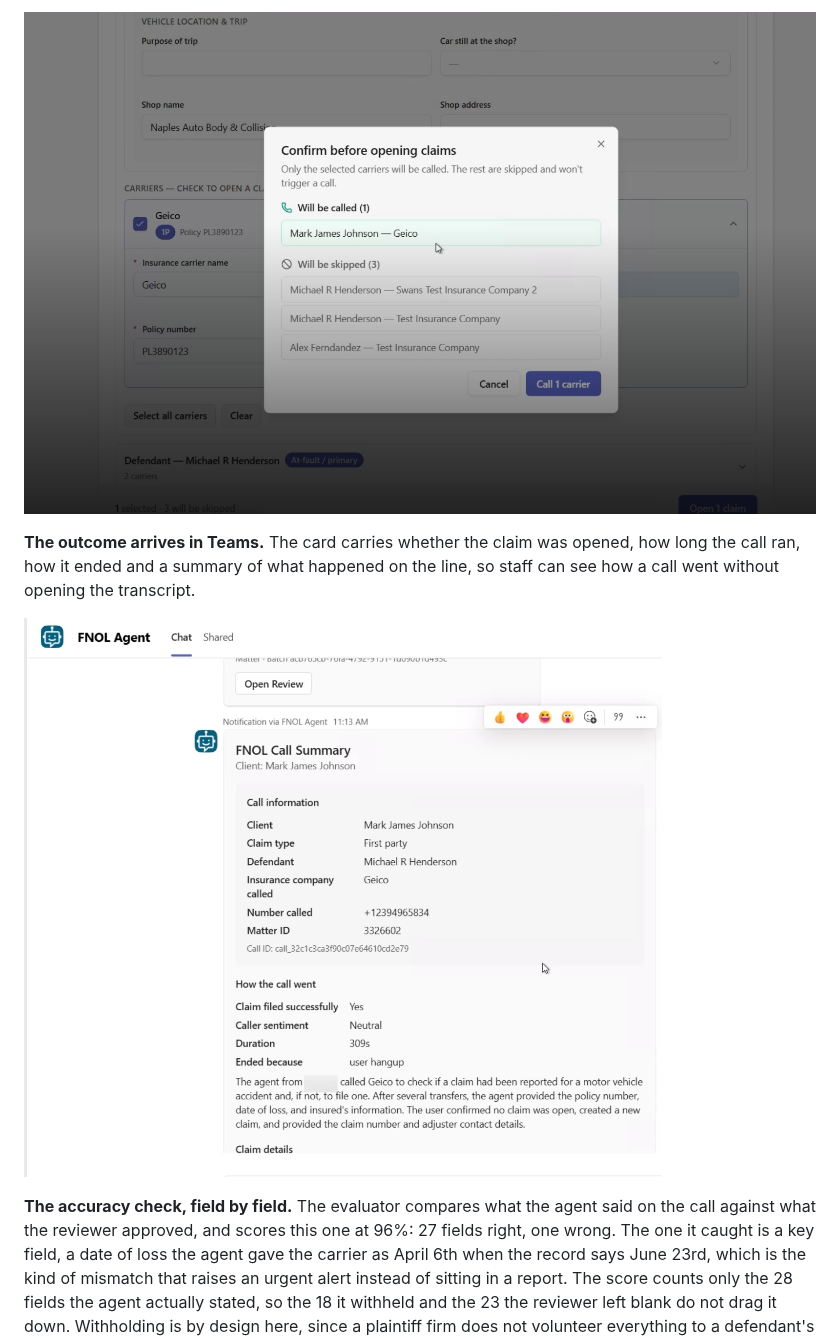
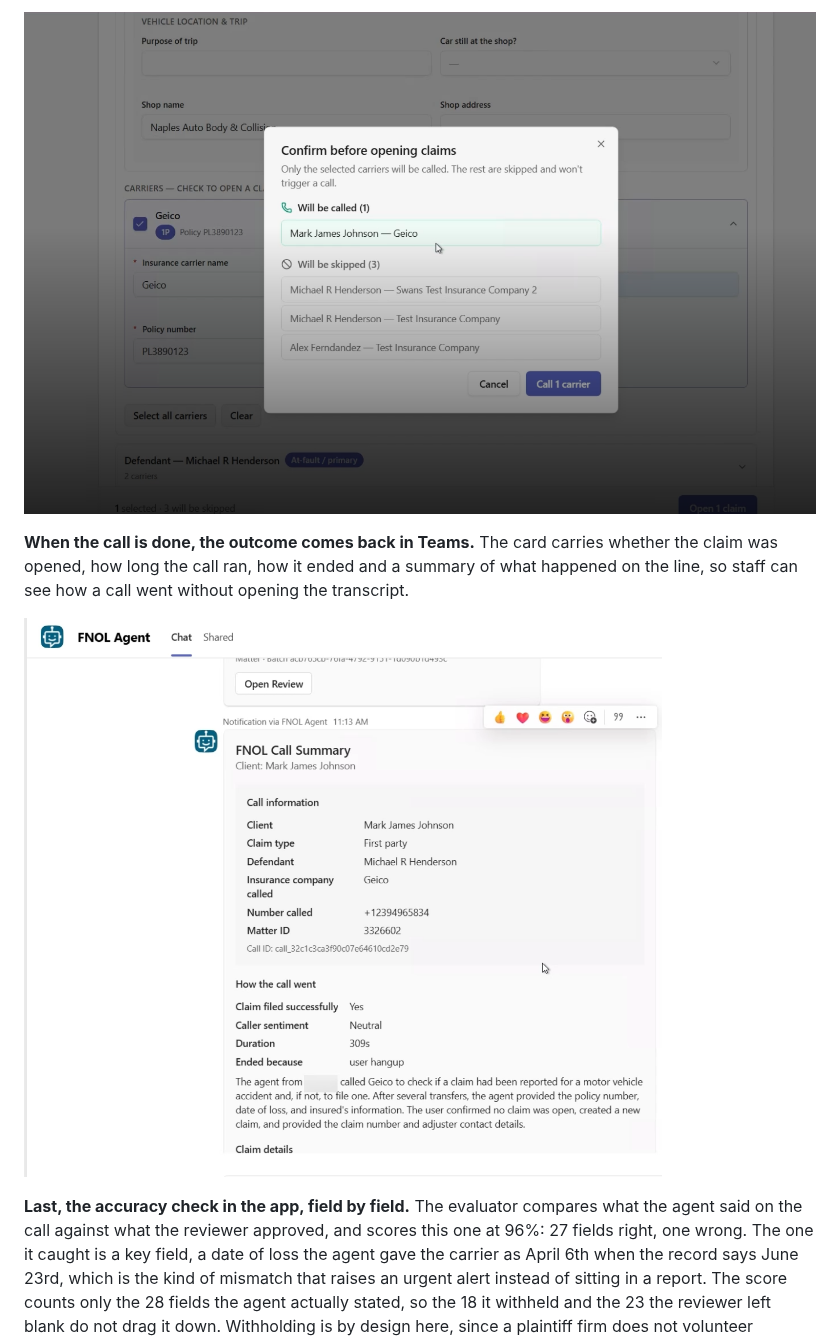
Before and after one commit to laraderosa-lab/laraderosa-solutions, a Markdown page: fnol-voice-agent/README.md, the part around one of its changes. Drawn GitHub-style; folded sections open.

```diff
--- a/fnol-voice-agent/README.md
+++ b/fnol-voice-agent/README.md
@@ -362,5 +363,5 @@ that does not get opened.
 
-**The outcome arrives in Teams.** The card carries whether the claim was opened, how long the
-call ran, how it ended and a summary of what happened on the line, so staff can see how a call
-went without opening the transcript.
+**When the call is done, the outcome comes back in Teams.** The card carries whether the claim
+was opened, how long the call ran, how it ended and a summary of what happened on the line, so
+staff can see how a call went without opening the transcript.
 
@@ -368,5 +369,5 @@ went without opening the transcript.
 
-**The accuracy check, field by field.** The evaluator compares what the agent said on the call
+**Last, the accuracy check in the app, field by field.** The evaluator compares what the agent said on the call
 against what the reviewer approved, and scores this one at 96%: 27 fields right, one wrong. The
 one it caught is a key field, a date of loss the agent gave the carrier as April 6th when the
 record says June 23rd, which is the kind of mismatch that raises an urgent alert instead of
```
Also changed, not shown: other parts of fnol-voice-agent/README.md (+31 -21 lines), CLAUDE.md (+14 -0 lines), fnol-voice-agent/assets/03-incident-details.png (renamed from fnol-voice-agent/assets/review-app-incident-fields.png), fnol-voice-agent/assets/04-carriers-per-party.png (renamed from fnol-voice-agent/assets/review-app-carriers.png), fnol-voice-agent/assets/05-confirm-before-calling.png (renamed from fnol-voice-agent/assets/review-app-confirm-calls.png), fnol-voice-agent/assets/06-teams-call-summary.png (renamed from fnol-voice-agent/assets/teams-call-summary.png), fnol-voice-agent/assets/07-accuracy-check.png (renamed from fnol-voice-agent/assets/review-app-accuracy-check.png).
